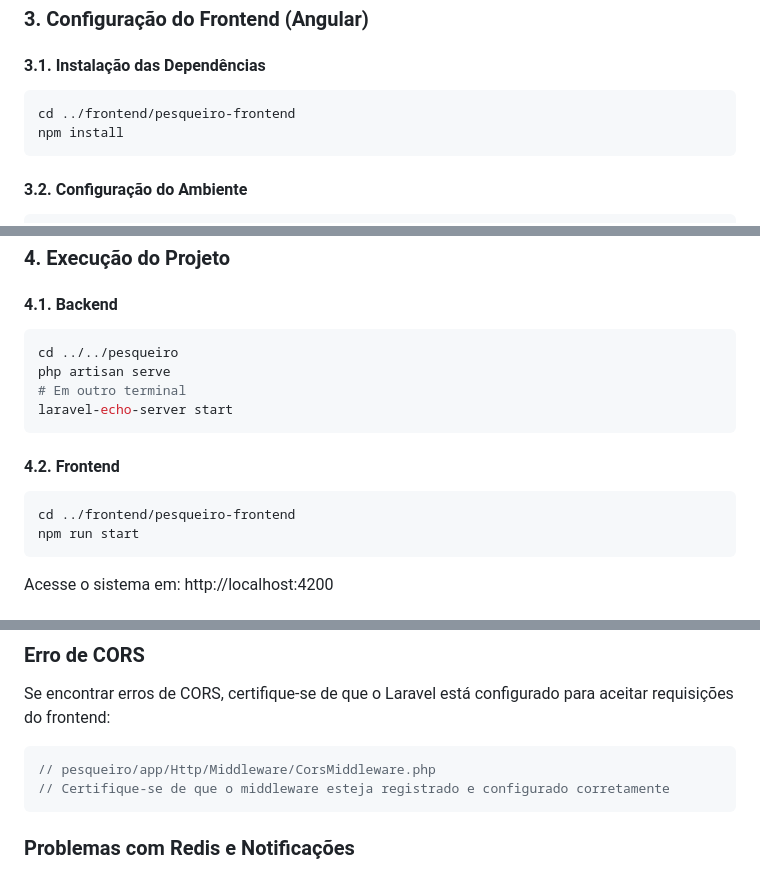
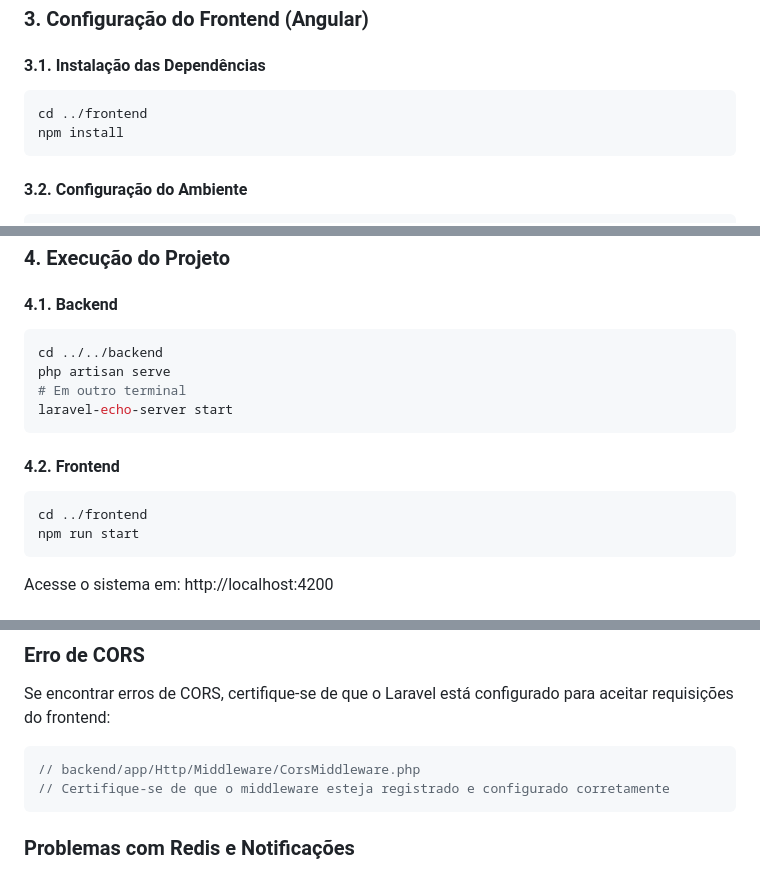
Before and after one commit to MauMau221/Programa-Clube, a Markdown page: README.md, 3 parts joined by grey strips. GitHub-like rendering.

````diff
--- a/README.md
+++ b/README.md
@@ -118,7 +118,7 @@ laravel-echo-server init
 #### 3.1. Instalação das Dependências
 
 ```bash
-cd ../frontend/pesqueiro-frontend
+cd ../frontend
 npm install
 ```
 
@@ -144,7 +144,7 @@ export const environment = {
 #### 4.1. Backend
 
 ```bash
-cd ../../pesqueiro
+cd ../../backend
 php artisan serve
 # Em outro terminal
 laravel-echo-server start
@@ -153,7 +153,7 @@ laravel-echo-server start
 #### 4.2. Frontend
 
 ```bash
-cd ../frontend/pesqueiro-frontend
+cd ../frontend
 npm run start
 ```
 
@@ -174,7 +174,7 @@ Acesse o sistema em: http://localhost:4200
 Se encontrar erros de CORS, certifique-se de que o Laravel está configurado para aceitar requisições do frontend:
 
 ```php
-// pesqueiro/app/Http/Middleware/CorsMiddleware.php
+// backend/app/Http/Middleware/CorsMiddleware.php
 // Certifique-se de que o middleware esteja registrado e configurado corretamente
 ```
 
````
Also changed, not shown: other parts of README.md (+3 -3 lines).
